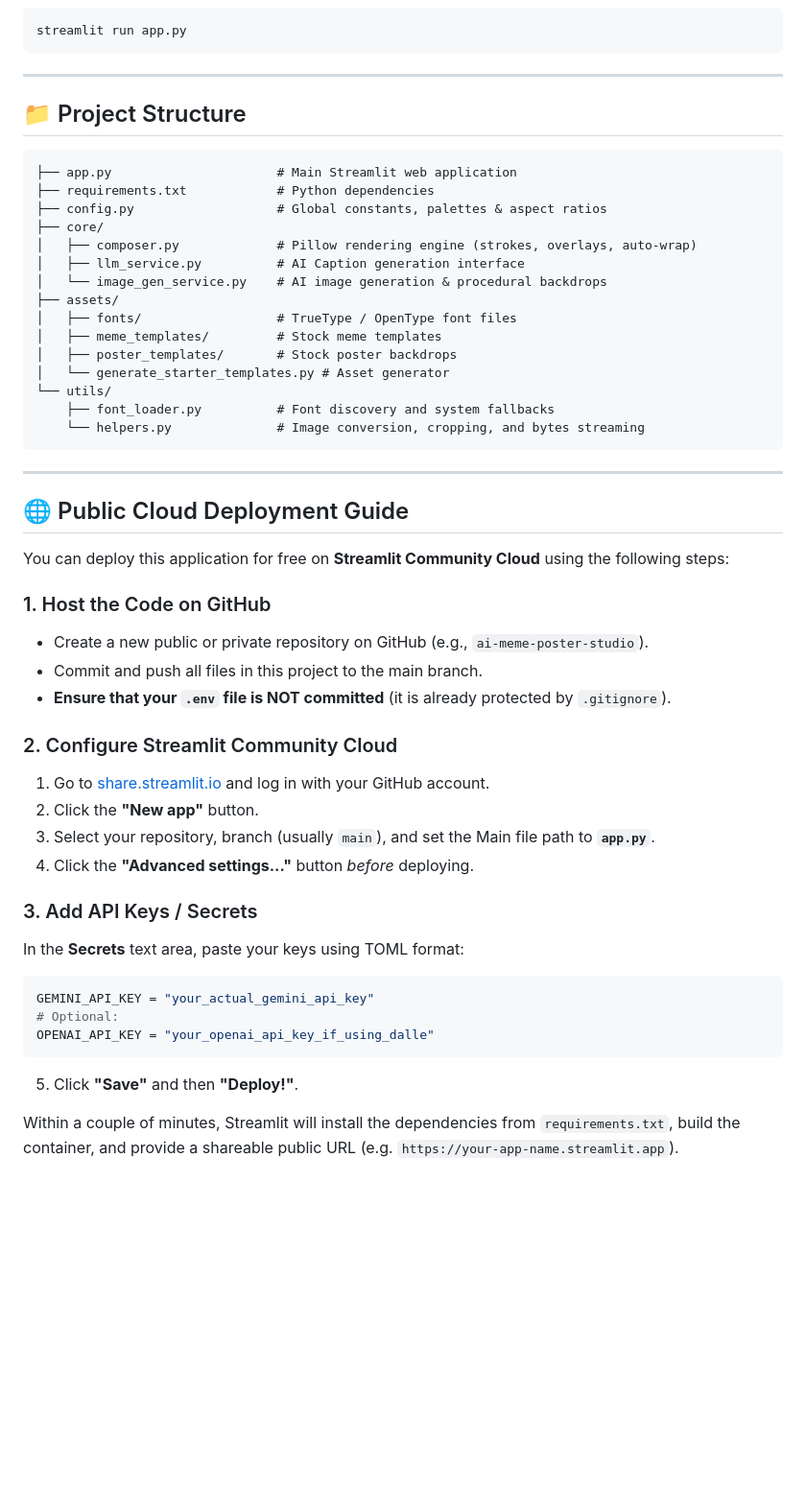
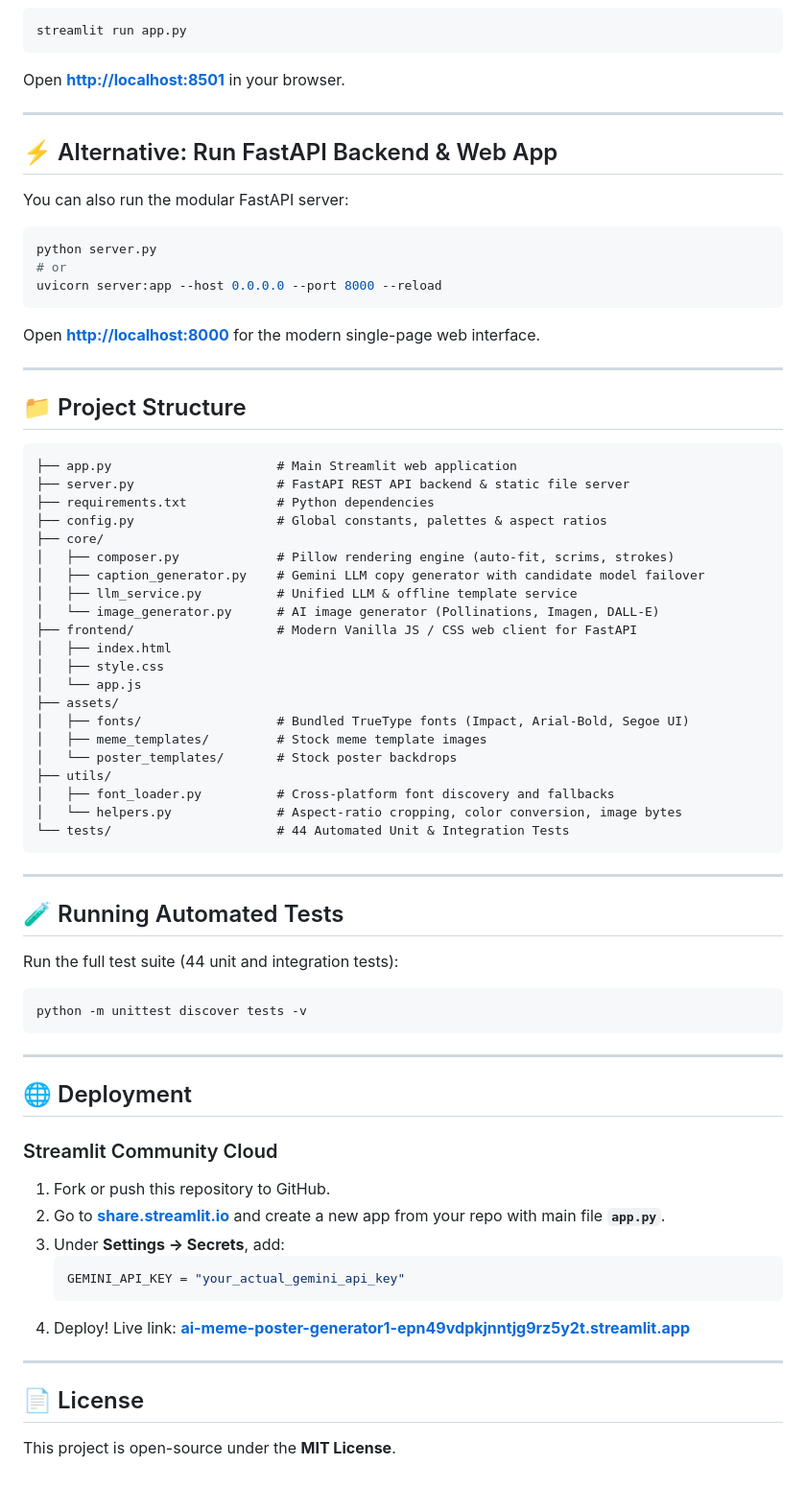
Before and after one commit to AdityaPrakashTiwari2006/AI-Meme-Poster-Generator_1, a Markdown page: README.md, the part around one of its changes. Shown at 96% size. Drawn GitHub-style; blank space fills up the shorter version.

````diff
--- a/README.md
+++ b/README.md
@@ -40,6 +58,19 @@ python assets/generate_starter_templates.py
 ```bash
 streamlit run app.py
 ```
+Open **[http://localhost:8501](http://localhost:8501)** in your browser.
+
+---
+
+## ⚡ Alternative: Run FastAPI Backend & Web App
+
+You can also run the modular FastAPI server:
+```bash
+python server.py
+# or
+uvicorn server:app --host 0.0.0.0 --port 8000 --reload
+```
+Open **[http://localhost:8000](http://localhost:8000)** for the modern single-page web interface.
 
 ---
 
@@ -47,46 +78,51 @@ streamlit run app.py
 
 ```text
 ├── app.py                      # Main Streamlit web application
+├── server.py                   # FastAPI REST API backend & static file server
 ├── requirements.txt            # Python dependencies
 ├── config.py                   # Global constants, palettes & aspect ratios
 ├── core/
-│   ├── composer.py             # Pillow rendering engine (strokes, overlays, auto-wrap)
-│   ├── llm_service.py          # AI Caption generation interface
-│   └── image_gen_service.py    # AI image generation & procedural backdrops
+│   ├── composer.py             # Pillow rendering engine (auto-fit, scrims, strokes)
+│   ├── caption_generator.py    # Gemini LLM copy generator with candidate model failover
+│   ├── llm_service.py          # Unified LLM & offline template service
+│   └── image_generator.py      # AI image generator (Pollinations, Imagen, DALL-E)
+├── frontend/                   # Modern Vanilla JS / CSS web client for FastAPI
+│   ├── index.html
+│   ├── style.css
+│   └── app.js
 ├── assets/
-│   ├── fonts/                  # TrueType / OpenType font files
-│   ├── meme_templates/         # Stock meme templates
-│   ├── poster_templates/       # Stock poster backdrops
-│   └── generate_starter_templates.py # Asset generator
-└── utils/
-    ├── font_loader.py          # Font discovery and system fallbacks
-    └── helpers.py              # Image conversion, cropping, and bytes streaming
+│   ├── fonts/                  # Bundled TrueType fonts (Impact, Arial-Bold, Segoe UI)
+│   ├── meme_templates/         # Stock meme template images
+│   └── poster_templates/       # Stock poster backdrops
+├── utils/
+│   ├── font_loader.py          # Cross-platform font discovery and fallbacks
+│   └── helpers.py              # Aspect-ratio cropping, color conversion, image bytes
+└── tests/                      # 44 Automated Unit & Integration Tests
 ```
 
 ---
 
-## 🌐 Public Cloud Deployment Guide
+## 🧪 Running Automated Tests
 
-You can deploy this application for free on **Streamlit Community Cloud** using the following steps:
+Run the full test suite (44 unit and integration tests):
+```bash
+python -m unittest discover tests -v
+```
 
-### 1. Host the Code on GitHub
-- Create a new public or private repository on GitHub (e.g., `ai-meme-poster-studio`).
-- Commit and push all files in this project to the main branch.
-- **Ensure that your `.env` file is NOT committed** (it is already protected by `.gitignore`).
+---
 
-### 2. Configure Streamlit Community Cloud
-1. Go to [share.streamlit.io](https://share.streamlit.io/) and log in with your GitHub account.
-2. Click the **"New app"** button.
-3. Select your repository, branch (usually `main`), and set the Main file path to **`app.py`**.
-4. Click the **"Advanced settings..."** button *before* deploying.
+## 🌐 Deployment
 
-### 3. Add API Keys / Secrets
-In the **Secrets** text area, paste your keys using TOML format:
-```toml
-GEMINI_API_KEY = "your_actual_gemini_api_key"
-# Optional:
-OPENAI_API_KEY = "your_openai_api_key_if_using_dalle"
-```
-5. Click **"Save"** and then **"Deploy!"**.
+### Streamlit Community Cloud
+1. Fork or push this repository to GitHub.
+2. Go to **[share.streamlit.io](https://share.streamlit.io/)** and create a new app from your repo with main file **`app.py`**.
+3. Under **Settings → Secrets**, add:
+   ```toml
+   GEMINI_API_KEY = "your_actual_gemini_api_key"
+   ```
+4. Deploy! Live link: **[ai-meme-poster-generator1-epn49vdpkjnntjg9rz5y2t.streamlit.app](https://ai-meme-poster-generator1-epn49vdpkjnntjg9rz5y2t.streamlit.app/)**
 
-Within a couple of minutes, Streamlit will install the dependencies from `requirements.txt`, build the container, and provide a shareable public URL (e.g. `https://your-app-name.streamlit.app`).
+---
+
+## 📄 License
+This project is open-source under the **MIT License**.
````
Also changed, not shown: other parts of README.md (+41 -23 lines).
